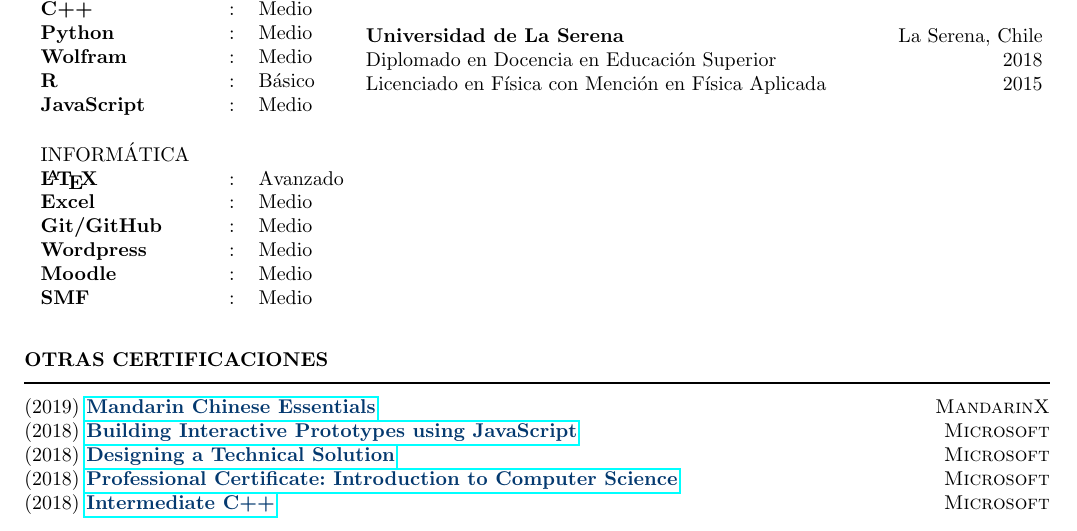
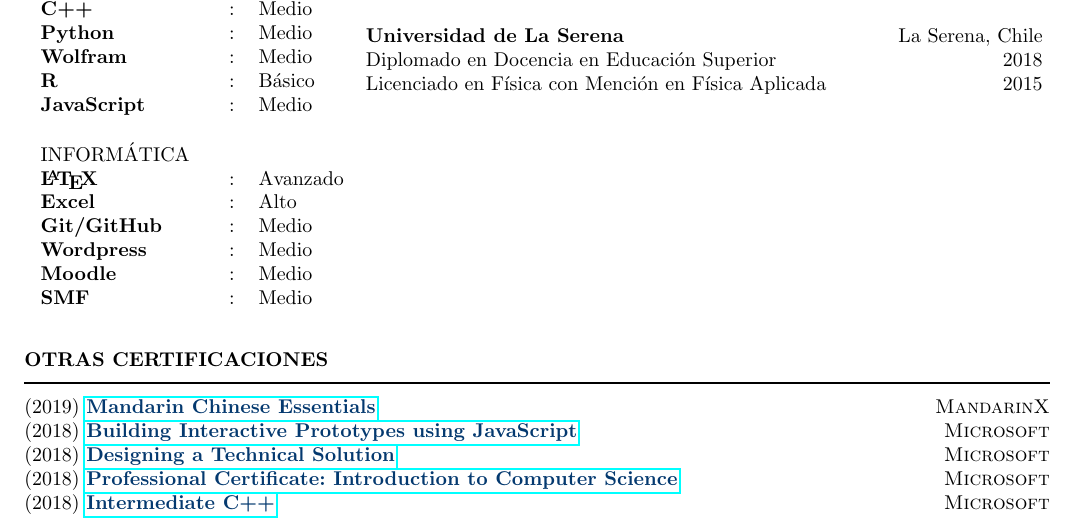
Before and after one commit to girebz/CurriculumVitae, a LaTeX CV (CV-GiorgioReveco.tex): part of page 2 of 2, cut so that both start at the same text. Compiled offline with pdfLaTeX.

Commit message:
he actualizado nivel de competencias en excel, de medio a alto

```diff
--- a/CV-GiorgioReveco.tex
+++ b/CV-GiorgioReveco.tex
@@ -77,7 +77,7 @@ Clases de ayudantia para: Introducción a la Física y Electromagnetismo. Colabo
 
 \multicolumn{3}{l}{INFORMÁTICA}\\
 \textbf{\LaTeX} &:& Avanzado\\
-\textbf{Excel} &:& Medio\\
+\textbf{Excel} &:& Alto\\
 \textbf{Git/GitHub} &:& Medio\\
 \textbf{Wordpress} &:& Medio\\
 \textbf{Moodle} &:& Medio \\
```
Also changed, not shown: CV-GiorgioReveco.pdf, 2 other files.
